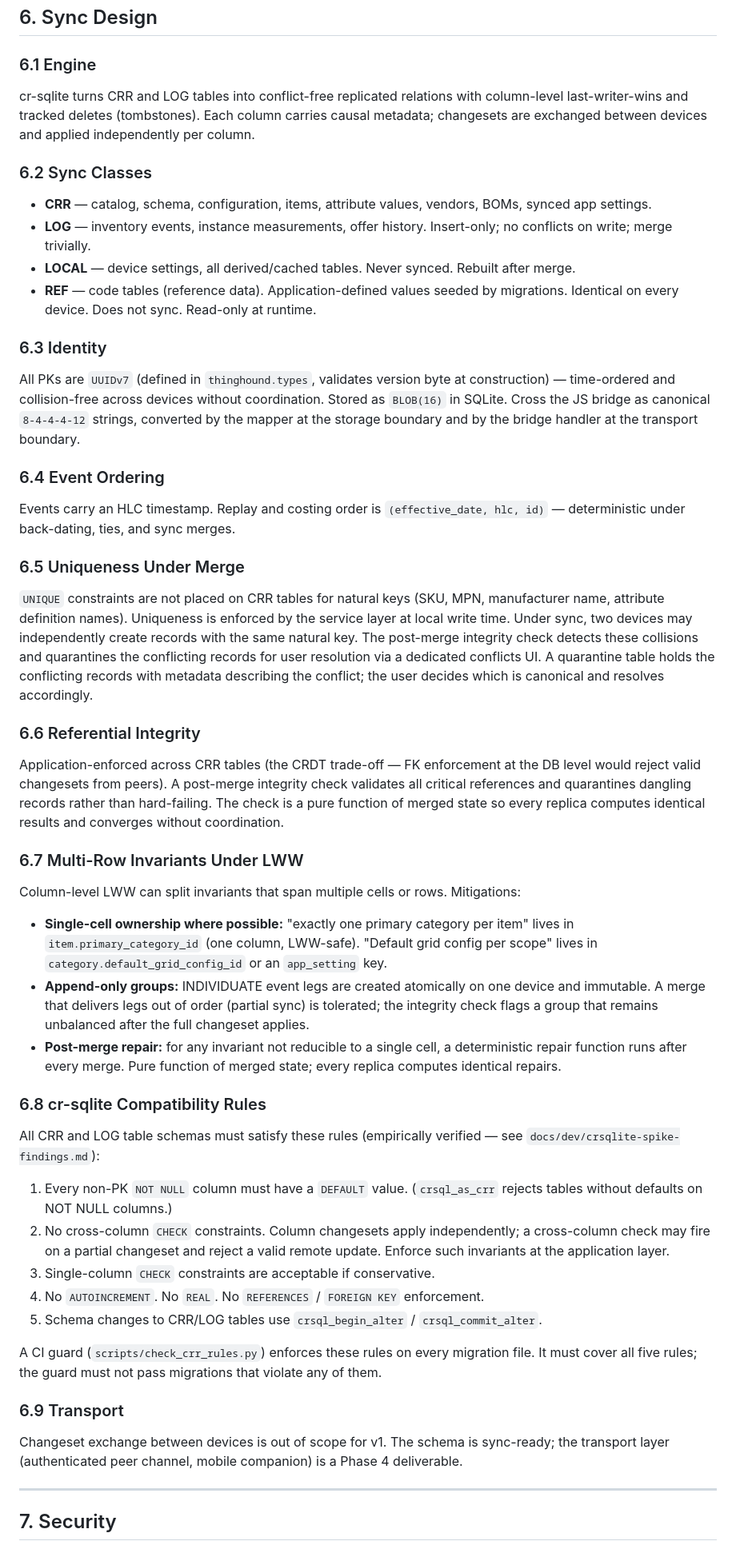
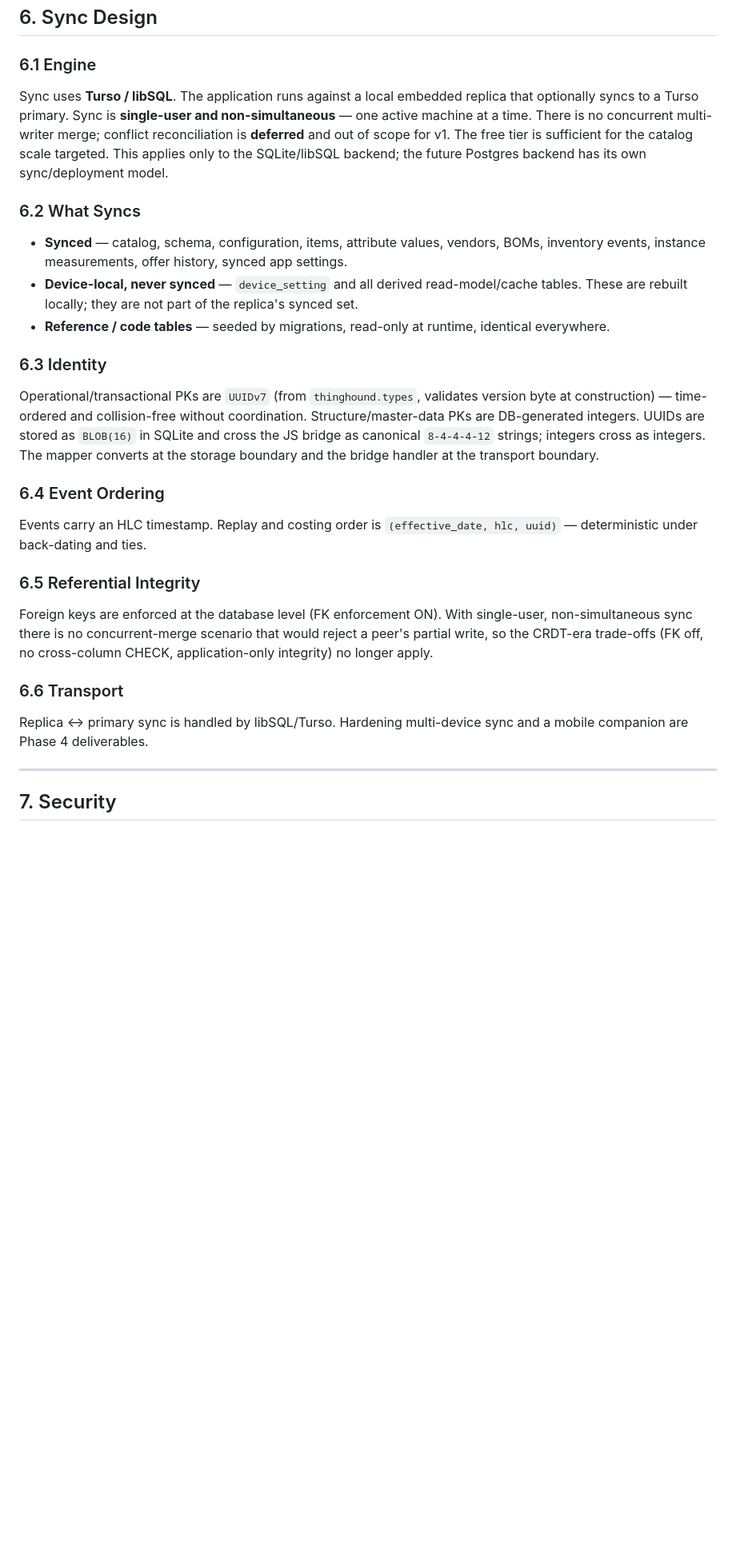
Before and after one commit to evanwieder/ThingHound, a Markdown page: docs/specs/thinghound-architecture.md, the part around one of its changes. Shown at 80% size. Rendered like a GitHub page; blank space fills up the shorter version.

```diff
--- a/docs/specs/thinghound-architecture.md
+++ b/docs/specs/thinghound-architecture.md
@@ -145,53 +144,29 @@ For large imports or restores, derived tables are rebuilt in a single batch oper
 
 ### 6.1 Engine
 
-cr-sqlite turns CRR and LOG tables into conflict-free replicated relations with column-level last-writer-wins and tracked deletes (tombstones). Each column carries causal metadata; changesets are exchanged between devices and applied independently per column.
+Sync uses **Turso / libSQL**. The application runs against a local embedded replica that optionally syncs to a Turso primary. Sync is **single-user and non-simultaneous** — one active machine at a time. There is no concurrent multi-writer merge; conflict reconciliation is **deferred** and out of scope for v1. The free tier is sufficient for the catalog scale targeted. This applies only to the SQLite/libSQL backend; the future Postgres backend has its own sync/deployment model.
 
-### 6.2 Sync Classes
+### 6.2 What Syncs
 
-- **CRR** — catalog, schema, configuration, items, attribute values, vendors, BOMs, synced app settings.
-- **LOG** — inventory events, instance measurements, offer history. Insert-only; no conflicts on write; merge trivially.
-- **LOCAL** — device settings, all derived/cached tables. Never synced. Rebuilt after merge.
-- **REF** — code tables (reference data). Application-defined values seeded by migrations. Identical on every device. Does not sync. Read-only at runtime.
+- **Synced** — catalog, schema, configuration, items, attribute values, vendors, BOMs, inventory events, instance measurements, offer history, synced app settings.
+- **Device-local, never synced** — `device_setting` and all derived read-model/cache tables. These are rebuilt locally; they are not part of the replica's synced set.
+- **Reference / code tables** — seeded by migrations, read-only at runtime, identical everywhere.
 
 ### 6.3 Identity
 
-All PKs are `UUIDv7` (defined in `thinghound.types`, validates version byte at construction) — time-ordered and collision-free across devices without coordination. Stored as `BLOB(16)` in SQLite. Cross the JS bridge as canonical `8-4-4-4-12` strings, converted by the mapper at the storage boundary and by the bridge handler at the transport boundary.
+Operational/transactional PKs are `UUIDv7` (from `thinghound.types`, validates version byte at construction) — time-ordered and collision-free without coordination. Structure/master-data PKs are DB-generated integers. UUIDs are stored as `BLOB(16)` in SQLite and cross the JS bridge as canonical `8-4-4-4-12` strings; integers cross as integers. The mapper converts at the storage boundary and the bridge handler at the transport boundary.
 
 ### 6.4 Event Ordering
 
-Events carry an HLC timestamp. Replay and costing order is `(effective_date, hlc, id)` — deterministic under back-dating, ties, and sync merges.
+Events carry an HLC timestamp. Replay and costing order is `(effective_date, hlc, uuid)` — deterministic under back-dating and ties.
 
-### 6.5 Uniqueness Under Merge
+### 6.5 Referential Integrity
 
-`UNIQUE` constraints are not placed on CRR tables for natural keys (SKU, MPN, manufacturer name, attribute definition names). Uniqueness is enforced by the service layer at local write time. Under sync, two devices may independently create records with the same natural key. The post-merge integrity check detects these collisions and quarantines the conflicting records for user resolution via a dedicated conflicts UI. A quarantine table holds the conflicting records with metadata describing the conflict; the user decides which is canonical and resolves accordingly.
+Foreign keys are enforced at the database level (FK enforcement ON). With single-user, non-simultaneous sync there is no concurrent-merge scenario that would reject a peer's partial write, so the CRDT-era trade-offs (FK off, no cross-column CHECK, application-only integrity) no longer apply.
 
-### 6.6 Referential Integrity
+### 6.6 Transport
 
-Application-enforced across CRR tables (the CRDT trade-off — FK enforcement at the DB level would reject valid changesets from peers). A post-merge integrity check validates all critical references and quarantines dangling records rather than hard-failing. The check is a pure function of merged state so every replica computes identical results and converges without coordination.
-
-### 6.7 Multi-Row Invariants Under LWW
-
-Column-level LWW can split invariants that span multiple cells or rows. Mitigations:
-- **Single-cell ownership where possible:** "exactly one primary category per item" lives in `item.primary_category_id` (one column, LWW-safe). "Default grid config per scope" lives in `category.default_grid_config_id` or an `app_setting` key.
-- **Append-only groups:** INDIVIDUATE event legs are created atomically on one device and immutable. A merge that delivers legs out of order (partial sync) is tolerated; the integrity check flags a group that remains unbalanced after the full changeset applies.
-- **Post-merge repair:** for any invariant not reducible to a single cell, a deterministic repair function runs after every merge. Pure function of merged state; every replica computes identical repairs.
-
-### 6.8 cr-sqlite Compatibility Rules
-
-All CRR and LOG table schemas must satisfy these rules (empirically verified — see `docs/dev/crsqlite-spike-findings.md`):
-
-1. Every non-PK `NOT NULL` column must have a `DEFAULT` value. (`crsql_as_crr` rejects tables without defaults on NOT NULL columns.)
-2. No cross-column `CHECK` constraints. Column changesets apply independently; a cross-column check may fire on a partial changeset and reject a valid remote update. Enforce such invariants at the application layer.
-3. Single-column `CHECK` constraints are acceptable if conservative.
-4. No `AUTOINCREMENT`. No `REAL`. No `REFERENCES` / `FOREIGN KEY` enforcement.
-5. Schema changes to CRR/LOG tables use `crsql_begin_alter` / `crsql_commit_alter`.
-
-A CI guard (`scripts/check_crr_rules.py`) enforces these rules on every migration file. It must cover all five rules; the guard must not pass migrations that violate any of them.
-
-### 6.9 Transport
-
-Changeset exchange between devices is out of scope for v1. The schema is sync-ready; the transport layer (authenticated peer channel, mobile companion) is a Phase 4 deliverable.
+Replica ↔ primary sync is handled by libSQL/Turso. Hardening multi-device sync and a mobile companion are Phase 4 deliverables.
 
 ---
 
```
Also changed, not shown: other parts of docs/specs/thinghound-architecture.md (+32 -38 lines), docs/specs/thinghound-data-model.md (+2 -1 lines), docs/specs/thinghound-functional-spec.md (+95 -92 lines).
